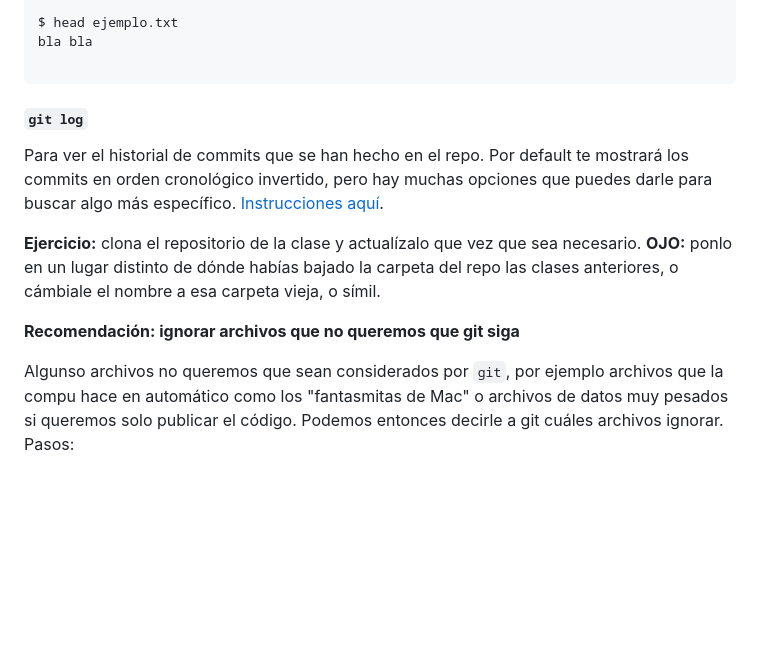
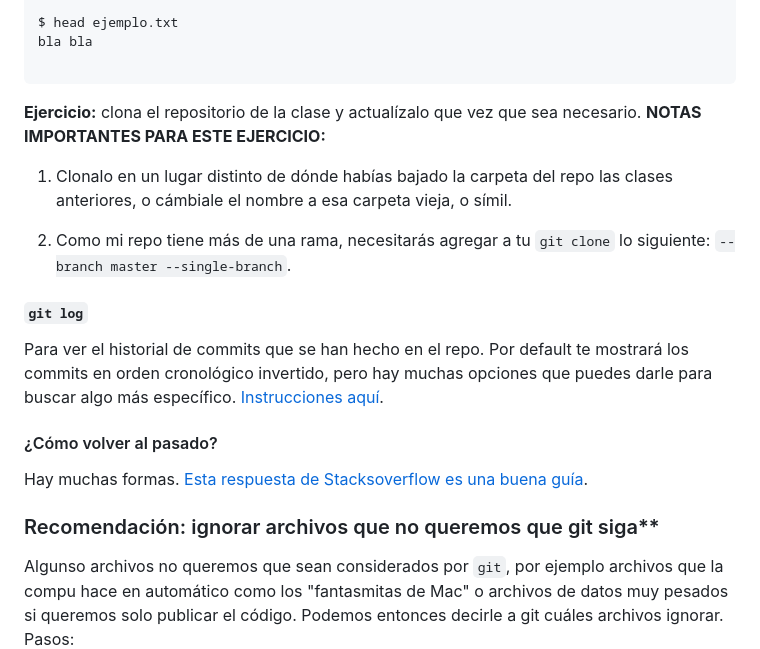
Before and after one commit to AliciaMstt/BioinfinvRepro, a Markdown page: Unidad2/Unidad2_Organizacion_proyecto_bioinf.md, the part around the change printed below. Rendered like a GitHub page; blank space fills up the shorter version.

````diff
--- a/Unidad2/Unidad2_Organizacion_proyecto_bioinf.md
+++ b/Unidad2/Unidad2_Organizacion_proyecto_bioinf.md
@@ -311,14 +377,26 @@ bla bla
 
 ```
 
+
+**Ejercicio:** clona el repositorio de la clase y actualízalo que vez que sea necesario. **NOTAS IMPORTANTES PARA ESTE EJERCICIO:**
+
+1) Clonalo en un lugar distinto de dónde habías bajado la carpeta del repo las clases anteriores, o cámbiale el nombre a esa carpeta vieja, o símil.
+
+2) Como mi repo tiene más de una rama, necesitarás agregar a tu `git clone` lo siguiente: `--branch master --single-branch`.
+
+
+
 #### `git log`
 
 Para ver el historial de commits que se han hecho en el repo. Por default te mostrará los commits en orden cronológico invertido, pero hay muchas opciones que puedes darle para buscar algo más específico. [Instrucciones aquí](https://git-scm.com/book/en/v2/Git-Basics-Viewing-the-Commit-History).
 
+#### ¿Cómo volver al pasado?
 
-**Ejercicio:** clona el repositorio de la clase y actualízalo que vez que sea necesario. **OJO:** ponlo en un lugar distinto de dónde habías bajado la carpeta del repo las clases anteriores, o cámbiale el nombre a esa carpeta vieja, o símil.
+Hay muchas formas. [Esta respuesta de Stacksoverflow es una buena guía](https://stackoverflow.com/questions/4114095/how-to-revert-a-git-repository-to-a-previous-commit).
 
-**Recomendación: ignorar archivos que no queremos que git siga**
+
+
+### Recomendación: ignorar archivos que no queremos que git siga**
 
 Algunso archivos no queremos que sean considerados por `git`, por ejemplo archivos que la compu hace en automático como los "fantasmitas de Mac" o archivos de datos muy pesados si queremos solo publicar el código. Podemos entonces decirle a git cuáles archivos ignorar. Pasos:
 
````
Also changed, not shown: other parts of Unidad2/Unidad2_Organizacion_proyecto_bioinf.md (+83 -17 lines), Unidad2/Octocat.png (added).
